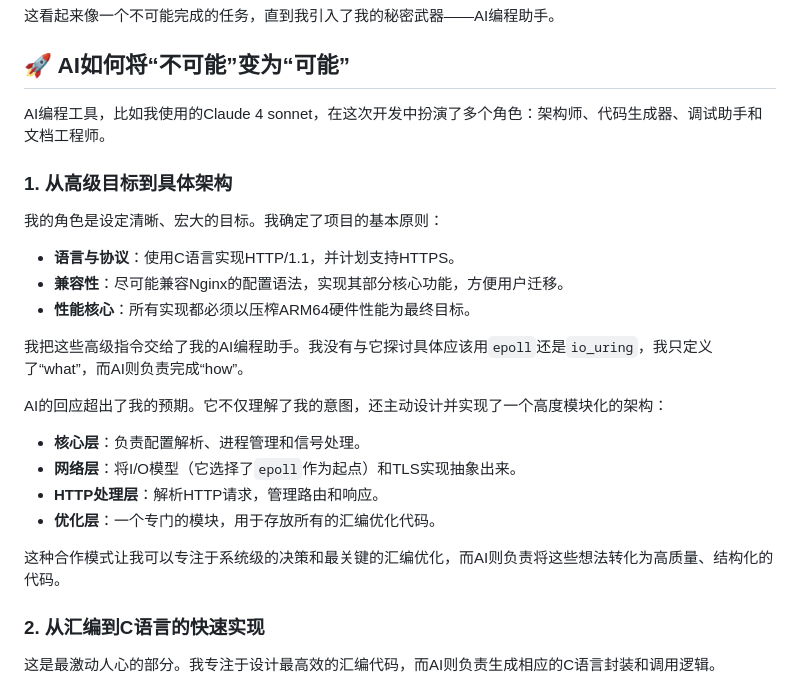
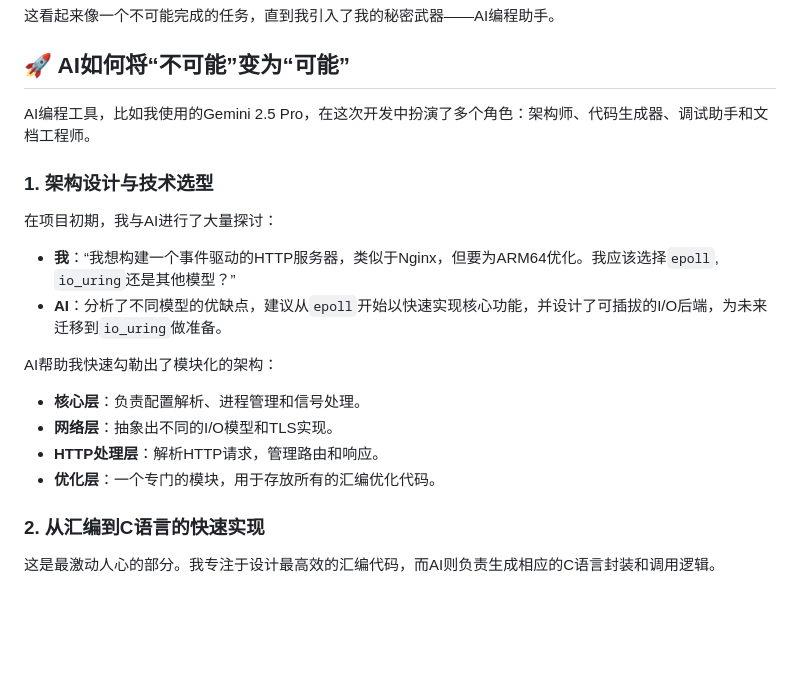
Before and after one commit to neipor/aarch64_http_server, a Markdown page: ARTICLE.md, the part around the change. Rendered like a GitHub page; blank space fills up the shorter version.

Commit message:
Revert "docs(article): revise narrative to clarify development roles"
This reverts commit 6f20f9fe3ccd4b9d44f2d6ee5efd3efa6c2e6210.

```diff
--- a/ARTICLE.md
+++ b/ARTICLE.md
@@ -30,24 +30,19 @@ Nginx无疑是一个伟大的软件，但它诞生于一个与现在截然不同
 
 ## 🚀 AI如何将“不可能”变为“可能”
 
-AI编程工具，比如我使用的Claude 4 sonnet，在这次开发中扮演了多个角色：架构师、代码生成器、调试助手和文档工程师。
+AI编程工具，比如我使用的Gemini 2.5 Pro，在这次开发中扮演了多个角色：架构师、代码生成器、调试助手和文档工程师。
 
-### 1. 从高级目标到具体架构
+### 1. 架构设计与技术选型
 
-我的角色是设定清晰、宏大的目标。我确定了项目的基本原则：
-- **语言与协议**：使用C语言实现HTTP/1.1，并计划支持HTTPS。
-- **兼容性**：尽可能兼容Nginx的配置语法，实现其部分核心功能，方便用户迁移。
-- **性能核心**：所有实现都必须以压榨ARM64硬件性能为最终目标。
+在项目初期，我与AI进行了大量探讨：
+- **我**：“我想构建一个事件驱动的HTTP服务器，类似于Nginx，但要为ARM64优化。我应该选择`epoll`, `io_uring`还是其他模型？”
+- **AI**：分析了不同模型的优缺点，建议从`epoll`开始以快速实现核心功能，并设计了可插拔的I/O后端，为未来迁移到`io_uring`做准备。
 
-我把这些高级指令交给了我的AI编程助手。我没有与它探讨具体应该用`epoll`还是`io_uring`，我只定义了“what”，而AI则负责完成“how”。
-
-AI的回应超出了我的预期。它不仅理解了我的意图，还主动设计并实现了一个高度模块化的架构：
+AI帮助我快速勾勒出了模块化的架构：
 - **核心层**：负责配置解析、进程管理和信号处理。
-- **网络层**：将I/O模型（它选择了`epoll`作为起点）和TLS实现抽象出来。
+- **网络层**：抽象出不同的I/O模型和TLS实现。
 - **HTTP处理层**：解析HTTP请求，管理路由和响应。
 - **优化层**：一个专门的模块，用于存放所有的汇编优化代码。
-
-这种合作模式让我可以专注于系统级的决策和最关键的汇编优化，而AI则负责将这些想法转化为高质量、结构化的代码。
 
 ### 2. 从汇编到C语言的快速实现
 
```
